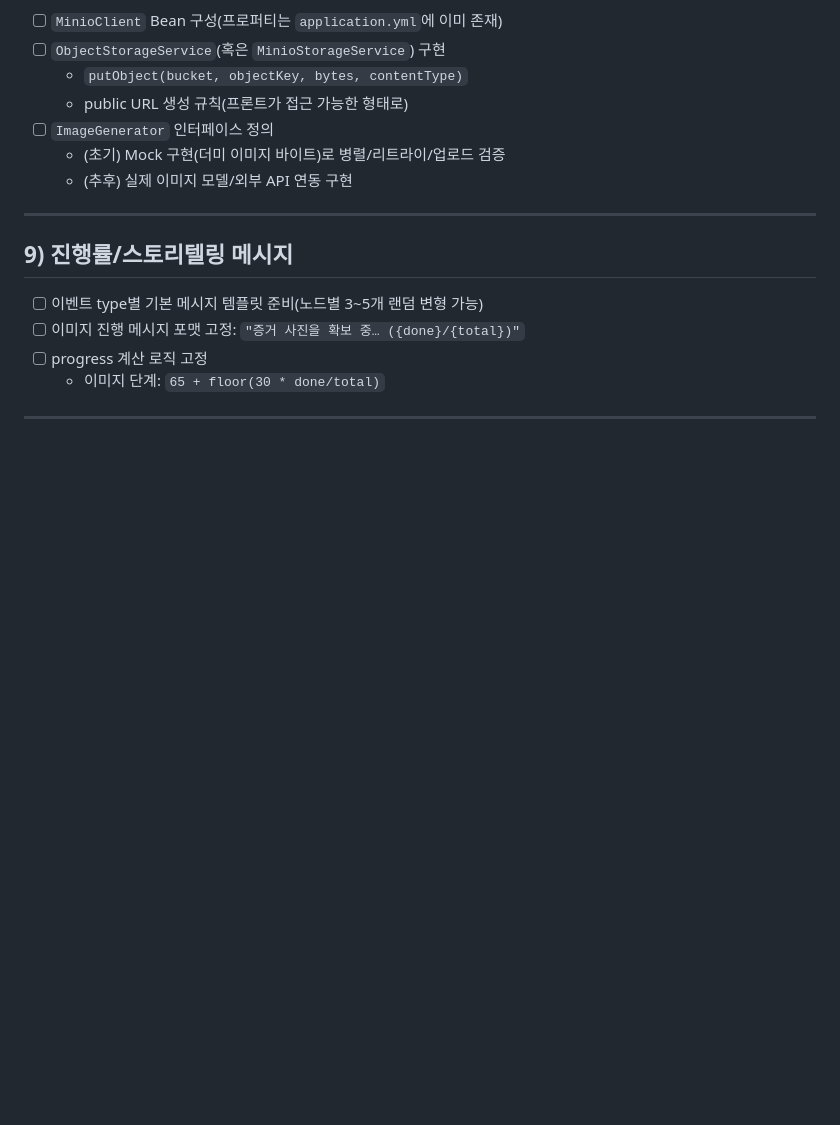
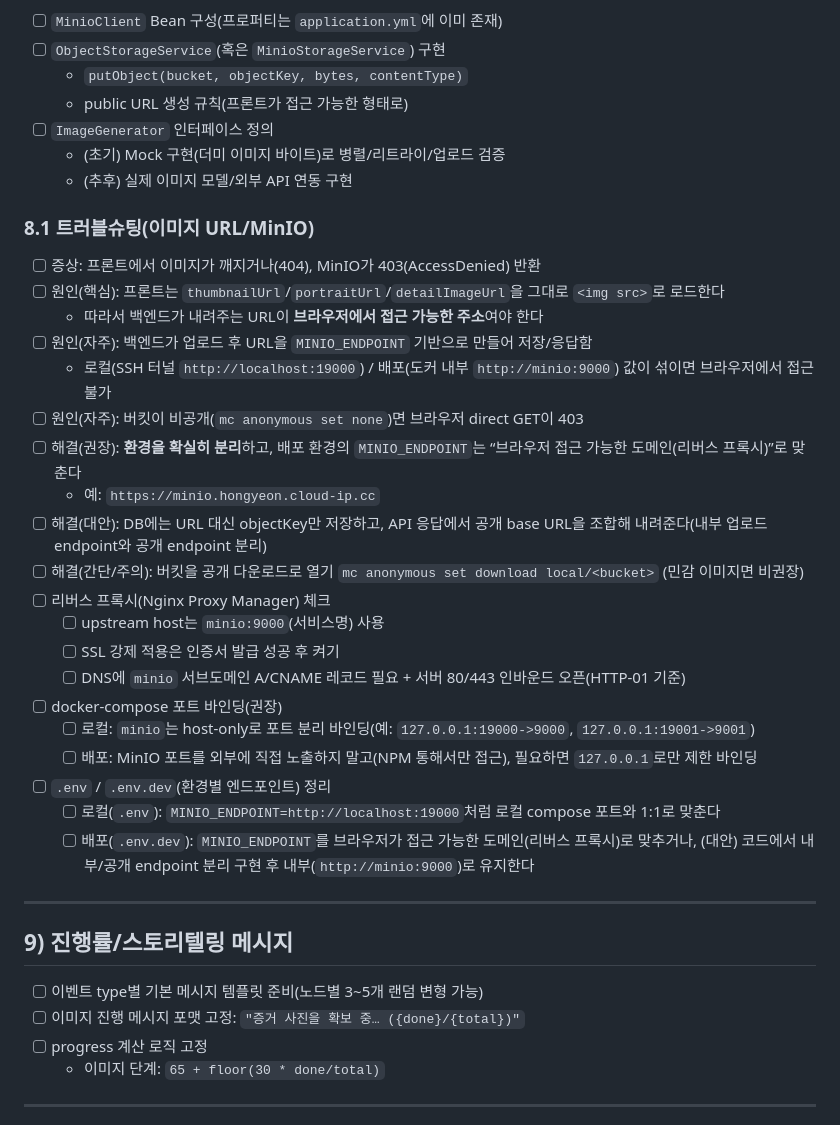
Before and after one commit to wldn-di/hongyeon, a Markdown page: S14P11A707-backend/TODOLIST.md, the part around the change. Drawn GitHub-style; blank space fills up the shorter version.

Commit message:
feat: todolist 추가

```diff
--- a/S14P11A707-backend/TODOLIST.md
+++ b/S14P11A707-backend/TODOLIST.md
@@ -199,6 +199,29 @@ v2 코드는 v1과 섞이지 않게 별도 패키지로 분리:
   - (초기) Mock 구현(더미 이미지 바이트)로 병렬/리트라이/업로드 검증
   - (추후) 실제 이미지 모델/외부 API 연동 구현
 
+### 8.1 트러블슈팅(이미지 URL/MinIO)
+
+- [ ] 증상: 프론트에서 이미지가 깨지거나(404), MinIO가 403(AccessDenied) 반환
+- [ ] 원인(핵심): 프론트는 `thumbnailUrl`/`portraitUrl`/`detailImageUrl`을 그대로 `<img src>`로 로드한다
+  - 따라서 백엔드가 내려주는 URL이 **브라우저에서 접근 가능한 주소**여야 한다
+- [ ] 원인(자주): 백엔드가 업로드 후 URL을 `MINIO_ENDPOINT` 기반으로 만들어 저장/응답함
+  - 로컬(SSH 터널 `http://localhost:19000`) / 배포(도커 내부 `http://minio:9000`) 값이 섞이면 브라우저에서 접근 불가
+- [ ] 원인(자주): 버킷이 비공개(`mc anonymous set none`)면 브라우저 direct GET이 403
+- [ ] 해결(권장): **환경을 확실히 분리**하고, 배포 환경의 `MINIO_ENDPOINT`는 “브라우저 접근 가능한 도메인(리버스 프록시)”로 맞춘다
+  - 예: `https://minio.hongyeon.cloud-ip.cc`
+- [ ] 해결(대안): DB에는 URL 대신 objectKey만 저장하고, API 응답에서 공개 base URL을 조합해 내려준다(내부 업로드 endpoint와 공개 endpoint 분리)
+- [ ] 해결(간단/주의): 버킷을 공개 다운로드로 열기 `mc anonymous set download local/<bucket>` (민감 이미지면 비권장)
+- [ ] 리버스 프록시(Nginx Proxy Manager) 체크
+  - [ ] upstream host는 `minio:9000`(서비스명) 사용
+  - [ ] SSL 강제 적용은 인증서 발급 성공 후 켜기
+  - [ ] DNS에 `minio` 서브도메인 A/CNAME 레코드 필요 + 서버 80/443 인바운드 오픈(HTTP-01 기준)
+- [ ] docker-compose 포트 바인딩(권장)
+  - [ ] 로컬: `minio`는 host-only로 포트 분리 바인딩(예: `127.0.0.1:19000->9000`, `127.0.0.1:19001->9001`)
+  - [ ] 배포: MinIO 포트를 외부에 직접 노출하지 말고(NPM 통해서만 접근), 필요하면 `127.0.0.1`로만 제한 바인딩
+- [ ] `.env` / `.env.dev`(환경별 엔드포인트) 정리
+  - [ ] 로컬(`.env`): `MINIO_ENDPOINT=http://localhost:19000`처럼 로컬 compose 포트와 1:1로 맞춘다
+  - [ ] 배포(`.env.dev`): `MINIO_ENDPOINT`를 브라우저가 접근 가능한 도메인(리버스 프록시)로 맞추거나, (대안) 코드에서 내부/공개 endpoint 분리 구현 후 내부(`http://minio:9000`)로 유지한다
+
 ---
 
 ## 9) 진행률/스토리텔링 메시지
```
